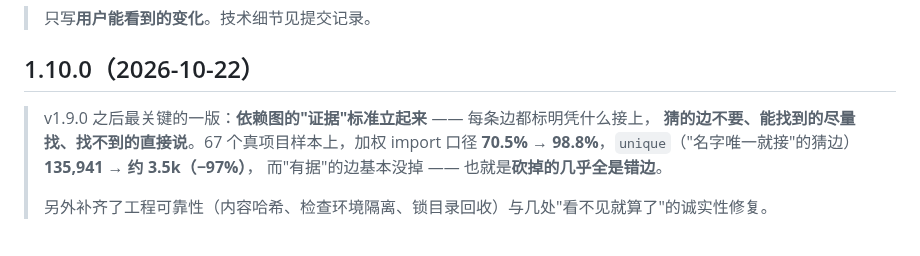
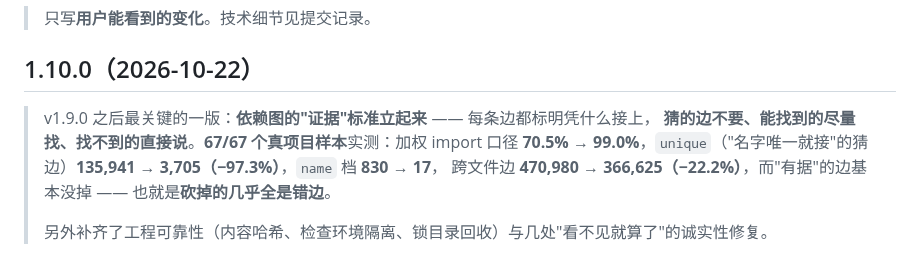
Before and after one commit to ZhaoBuyan/CodeAtlas, a Markdown page: CHANGELOG.md, the part around the change. GitHub-like rendering.

Commit message:
发布：CHANGELOG 填入 67/67 实测数字（口径 99.0%、unique 3,705、跨文件 366,625）

```diff
--- a/CHANGELOG.md
+++ b/CHANGELOG.md
@@ -5,9 +5,9 @@
 ## 1.10.0（2026-10-22）
 
 > v1.9.0 之后最关键的一版：**依赖图的"证据"标准立起来** —— 每条边都标明凭什么接上，
-> **猜的边不要、能找到的尽量找、找不到的直接说**。67 个真项目样本上，加权 import 口径
-> **70.5% → 98.8%**，`unique`（"名字唯一就接"的猜边）**135,941 → 约 3.5k（−97%）**，
-> 而"有据"的边基本没掉 —— 也就是**砍掉的几乎全是错边**。
+> **猜的边不要、能找到的尽量找、找不到的直接说**。**67/67 个真项目样本**实测：加权 import 口径
+> **70.5% → 99.0%**，`unique`（"名字唯一就接"的猜边）**135,941 → 3,705（−97.3%）**，`name` 档 **830 → 17**，
+> 跨文件边 **470,980 → 366,625（−22.2%）**，而"有据"的边基本没掉 —— 也就是**砍掉的几乎全是错边**。
 >
 > 另外补齐了工程可靠性（内容哈希、检查环境隔离、锁目录回收）与几处"看不见就算了"的诚实性修复。
 
```
